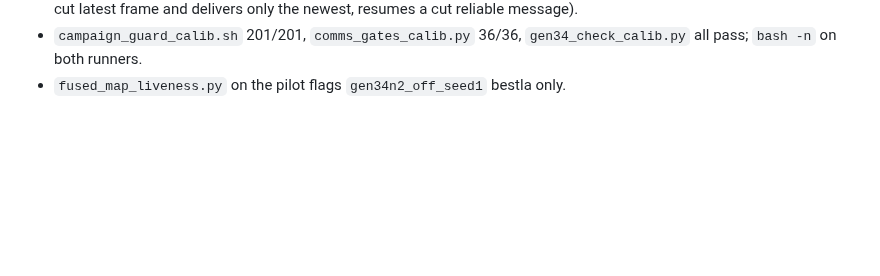
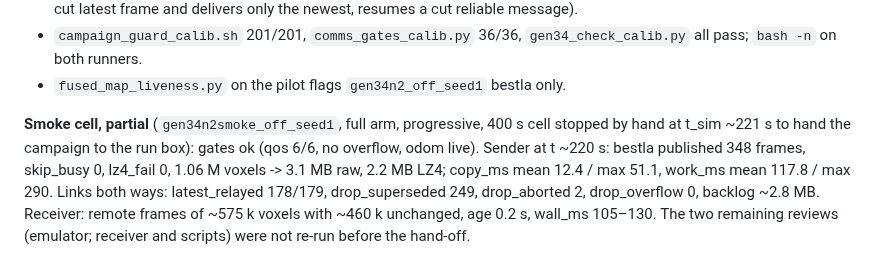
Before and after one commit to kalhansb/hmr_explo, a Markdown page: DESIGN_gen34.md, the part around the change. GitHub-like rendering; blank space fills up the shorter version.

Commit message:
DESIGN_gen34 12.13: partial smoke cell results; campaign handed to the run box

```diff
--- a/DESIGN_gen34.md
+++ b/DESIGN_gen34.md
@@ -2301,3 +2301,14 @@ data; that only makes an exchange wait for a later frame.
 - `campaign_guard_calib.sh` 201/201, `comms_gates_calib.py` 36/36,
   `gen34_check_calib.py` all pass; `bash -n` on both runners.
 - `fused_map_liveness.py` on the pilot flags `gen34n2_off_seed1` bestla only.
+
+**Smoke cell, partial** (`gen34n2smoke_off_seed1`, full arm, progressive,
+400 s cell stopped by hand at t_sim ~221 s to hand the campaign to the run
+box): gates ok (qos 6/6, no overflow, odom live). Sender at t ~220 s:
+bestla published 348 frames, skip_busy 0, lz4_fail 0, 1.06 M voxels ->
+3.1 MB raw, 2.2 MB LZ4; copy_ms mean 12.4 / max 51.1, work_ms mean 117.8 /
+max 290. Links both ways: latest_relayed 178/179, drop_superseded 249,
+drop_aborted 2, drop_overflow 0, backlog ~2.8 MB. Receiver: remote frames of
+~575 k voxels with ~460 k unchanged, age 0.2 s, wall_ms 105–130. The two
+remaining reviews (emulator; receiver and scripts) were not re-run before
+the hand-off.
```
